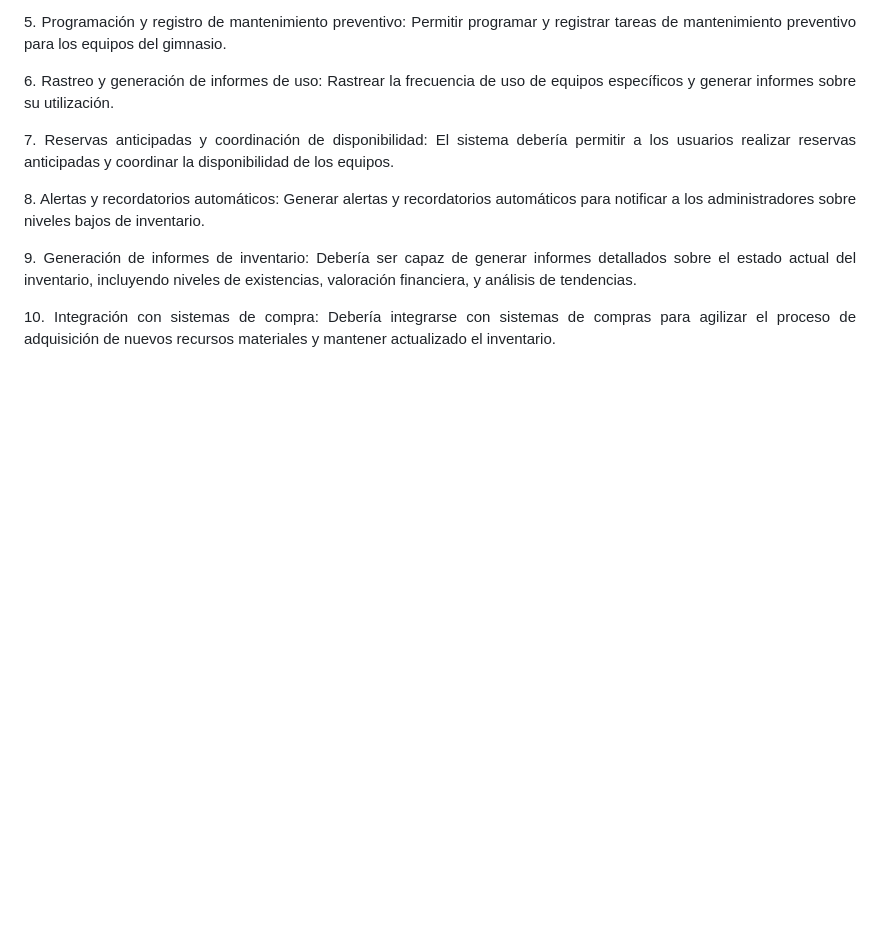
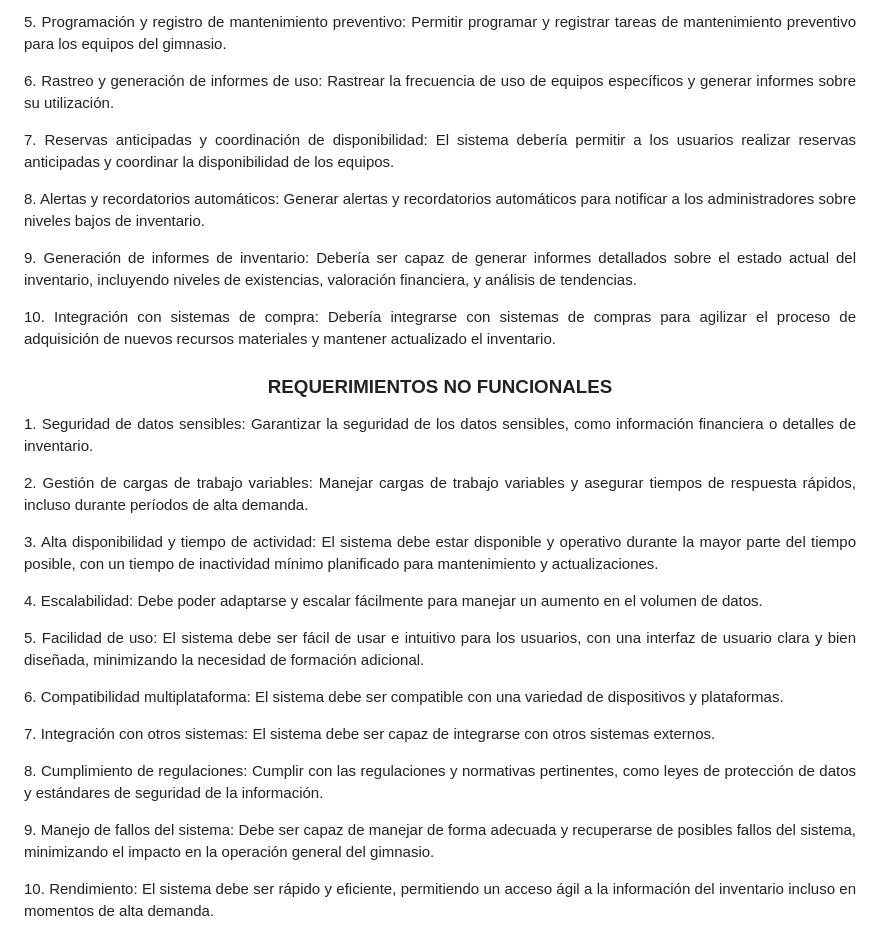
Before and after one commit to yairgzar/Practica1-Git, a Markdown page: README.md, the part around the change. Drawn GitHub-style; blank space fills up the shorter version.

```diff
--- a/README.md
+++ b/README.md
@@ -86,4 +86,45 @@ BACKEND
 10. Integración con sistemas de compra: Debería integrarse con sistemas de compras para agilizar el proceso de adquisición de nuevos recursos materiales y mantener actualizado el inventario.
 </p>
 
+### REQUERIMIENTOS NO FUNCIONALES
+<p align="justify">
+1. Seguridad de datos sensibles: Garantizar la seguridad de los datos sensibles, como información financiera o detalles de inventario.
+</p>
+
+<p align="justify">
+2. Gestión de cargas de trabajo variables: Manejar cargas de trabajo variables y asegurar tiempos de respuesta rápidos, incluso durante períodos de alta demanda.
+</p>
+
+<p align="justify">
+3. Alta disponibilidad y tiempo de actividad: El sistema debe estar disponible y operativo durante la mayor parte del tiempo posible, con un tiempo de inactividad mínimo planificado para mantenimiento y actualizaciones.
+</p>
+
+<p align="justify">
+4. Escalabilidad: Debe poder adaptarse y escalar fácilmente para manejar un aumento en el volumen de datos.
+</p>
+
+<p align="justify">
+5. Facilidad de uso: El sistema debe ser fácil de usar e intuitivo para los usuarios, con una interfaz de usuario clara y bien diseñada, minimizando la necesidad de formación adicional.
+</p>
+
+<p align="justify">
+6. Compatibilidad multiplataforma: El sistema debe ser compatible con una variedad de dispositivos y plataformas.
+</p>
+
+<p align="justify">
+7. Integración con otros sistemas: El sistema debe ser capaz de integrarse con otros sistemas externos.
+</p>
+
+<p align="justify">
+8. Cumplimiento de regulaciones: Cumplir con las regulaciones y normativas pertinentes, como leyes de protección de datos y estándares de seguridad de la información.
+</p>
+
+<p align="justify">
+9. Manejo de fallos del sistema: Debe ser capaz de manejar de forma adecuada y recuperarse de posibles fallos del sistema, minimizando el impacto en la operación general del gimnasio.
+</p>
+
+<p align="justify">
+10. Rendimiento: El sistema debe ser rápido y eficiente, permitiendo un acceso ágil a la información del inventario incluso en momentos de alta demanda.
+</p>
+
 </div>
```
